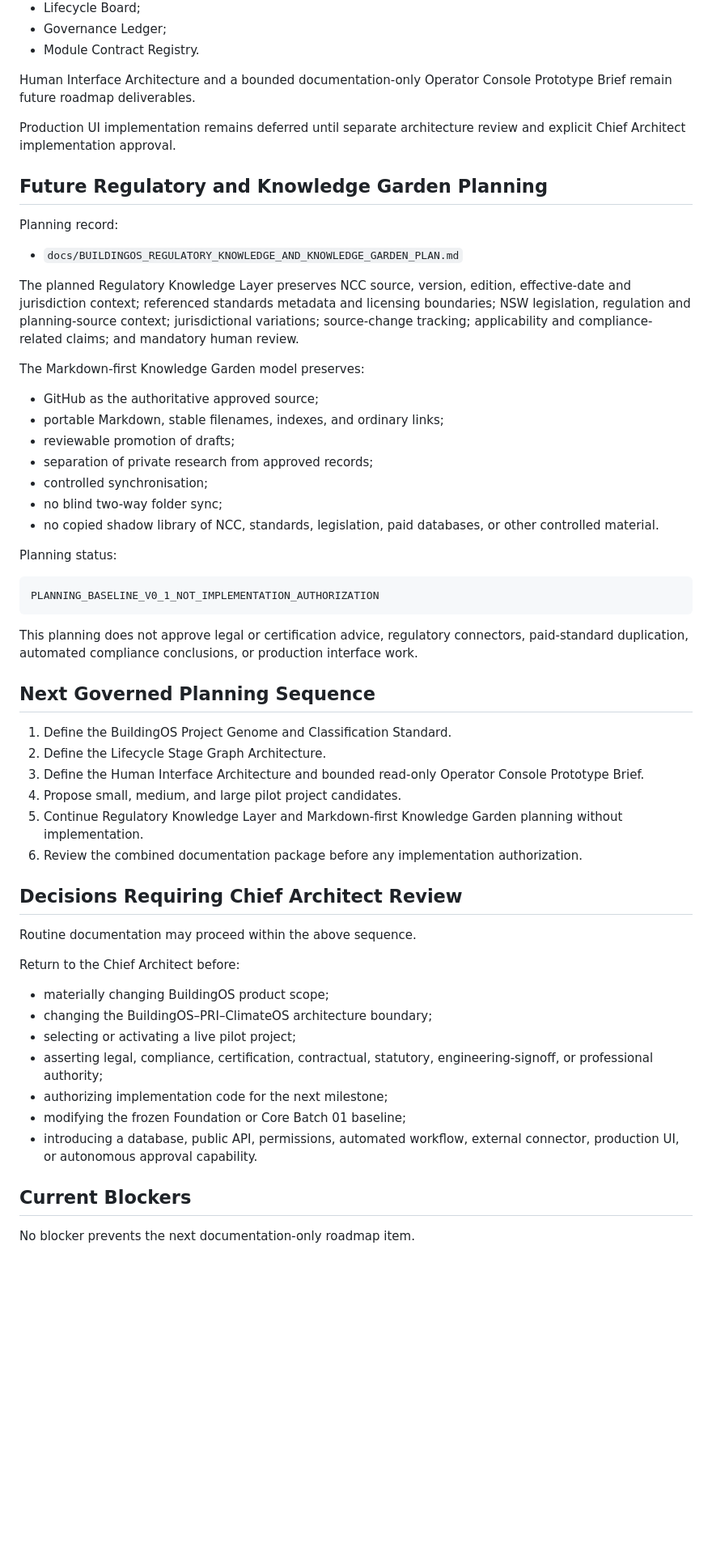
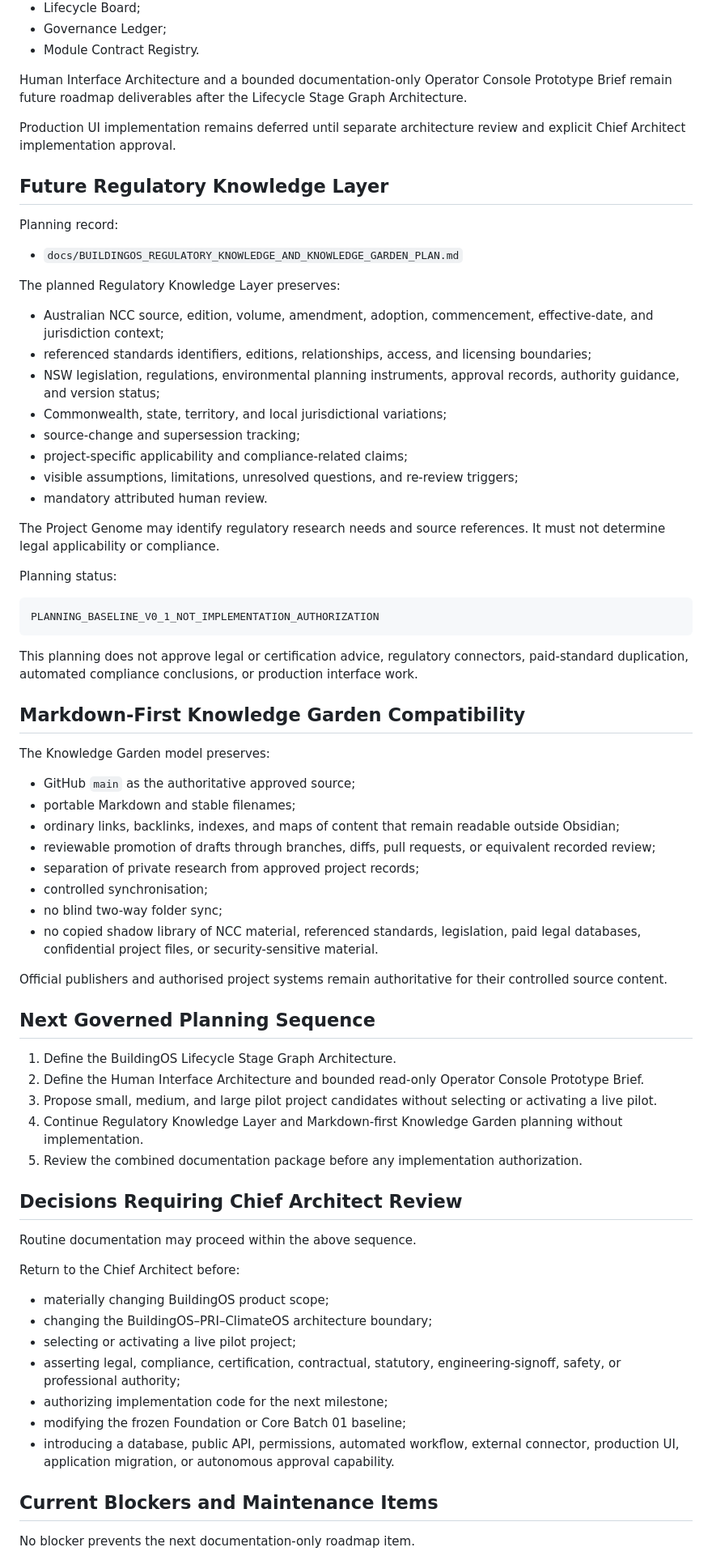
Before and after one commit to simon947161/BuildingOS, a Markdown page: PROJECT_CONTEXT.md, the part around one of its changes. Shown at 81% size. Rendered like a GitHub page; blank space fills up the shorter version.

Commit message:
Advance BuildingOS to lifecycle stage graph planning

```diff
--- a/PROJECT_CONTEXT.md
+++ b/PROJECT_CONTEXT.md
@@ -234,27 +281,28 @@ A future read-only BuildingOS Operator Console may provide human visibility thro
 - Governance Ledger;
 - Module Contract Registry.
 
-Human Interface Architecture and a bounded documentation-only Operator Console Prototype Brief remain future roadmap deliverables.
+Human Interface Architecture and a bounded documentation-only Operator Console Prototype Brief remain future roadmap deliverables after the Lifecycle Stage Graph Architecture.
 
 Production UI implementation remains deferred until separate architecture review and explicit Chief Architect implementation approval.
 
-## Future Regulatory and Knowledge Garden Planning
+## Future Regulatory Knowledge Layer
 
 Planning record:
 
 - `docs/BUILDINGOS_REGULATORY_KNOWLEDGE_AND_KNOWLEDGE_GARDEN_PLAN.md`
 
-The planned Regulatory Knowledge Layer preserves NCC source, version, edition, effective-date and jurisdiction context; referenced standards metadata and licensing boundaries; NSW legislation, regulation and planning-source context; jurisdictional variations; source-change tracking; applicability and compliance-related claims; and mandatory human review.
+The planned Regulatory Knowledge Layer preserves:
 
-The Markdown-first Knowledge Garden model preserves:
+- Australian NCC source, edition, volume, amendment, adoption, commencement, effective-date, and jurisdiction context;
+- referenced standards identifiers, editions, relationships, access, and licensing boundaries;
+- NSW legislation, regulations, environmental planning instruments, approval records, authority guidance, and version status;
+- Commonwealth, state, territory, and local jurisdictional variations;
+- source-change and supersession tracking;
+- project-specific applicability and compliance-related claims;
+- visible assumptions, limitations, unresolved questions, and re-review triggers;
+- mandatory attributed human review.
 
-- GitHub as the authoritative approved source;
-- portable Markdown, stable filenames, indexes, and ordinary links;
-- reviewable promotion of drafts;
-- separation of private research from approved records;
-- controlled synchronisation;
-- no blind two-way folder sync;
-- no copied shadow library of NCC, standards, legislation, paid databases, or other controlled material.
+The Project Genome may identify regulatory research needs and source references. It must not determine legal applicability or compliance.
 
 Planning status:
 
@@ -264,14 +312,28 @@ PLANNING_BASELINE_V0_1_NOT_IMPLEMENTATION_AUTHORIZATION
 
 This planning does not approve legal or certification advice, regulatory connectors, paid-standard duplication, automated compliance conclusions, or production interface work.
 
+## Markdown-First Knowledge Garden Compatibility
+
+The Knowledge Garden model preserves:
+
+- GitHub `main` as the authoritative approved source;
+- portable Markdown and stable filenames;
+- ordinary links, backlinks, indexes, and maps of content that remain readable outside Obsidian;
+- reviewable promotion of drafts through branches, diffs, pull requests, or equivalent recorded review;
+- separation of private research from approved project records;
+- controlled synchronisation;
+- no blind two-way folder sync;
+- no copied shadow library of NCC material, referenced standards, legislation, paid legal databases, confidential project files, or security-sensitive material.
+
+Official publishers and authorised project systems remain authoritative for their controlled source content.
+
 ## Next Governed Planning Sequence
 
-1. Define the BuildingOS Project Genome and Classification Standard.
-2. Define the Lifecycle Stage Graph Architecture.
-3. Define the Human Interface Architecture and bounded read-only Operator Console Prototype Brief.
-4. Propose small, medium, and large pilot project candidates.
-5. Continue Regulatory Knowledge Layer and Markdown-first Knowledge Garden planning without implementation.
-6. Review the combined documentation package before any implementation authorization.
+1. Define the BuildingOS Lifecycle Stage Graph Architecture.
+2. Define the Human Interface Architecture and bounded read-only Operator Console Prototype Brief.
+3. Propose small, medium, and large pilot project candidates without selecting or activating a live pilot.
+4. Continue Regulatory Knowledge Layer and Markdown-first Knowledge Garden planning without implementation.
+5. Review the combined documentation package before any implementation authorization.
 
 ## Decisions Requiring Chief Architect Review
 
@@ -282,12 +344,12 @@ Return to the Chief Architect before:
 - materially changing BuildingOS product scope;
 - changing the BuildingOS–PRI–ClimateOS architecture boundary;
 - selecting or activating a live pilot project;
-- asserting legal, compliance, certification, contractual, statutory, engineering-signoff, or professional authority;
+- asserting legal, compliance, certification, contractual, statutory, engineering-signoff, safety, or professional authority;
 - authorizing implementation code for the next milestone;
 - modifying the frozen Foundation or Core Batch 01 baseline;
-- introducing a database, public API, permissions, automated workflow, external connector, production UI, or autonomous approval capability.
+- introducing a database, public API, permissions, automated workflow, external connector, production UI, application migration, or autonomous approval capability.
 
-## Current Blockers
+## Current Blockers and Maintenance Items
 
 No blocker prevents the next documentation-only roadmap item.
 
```
Also changed, not shown: other parts of PROJECT_CONTEXT.md (+57 -7 lines).
